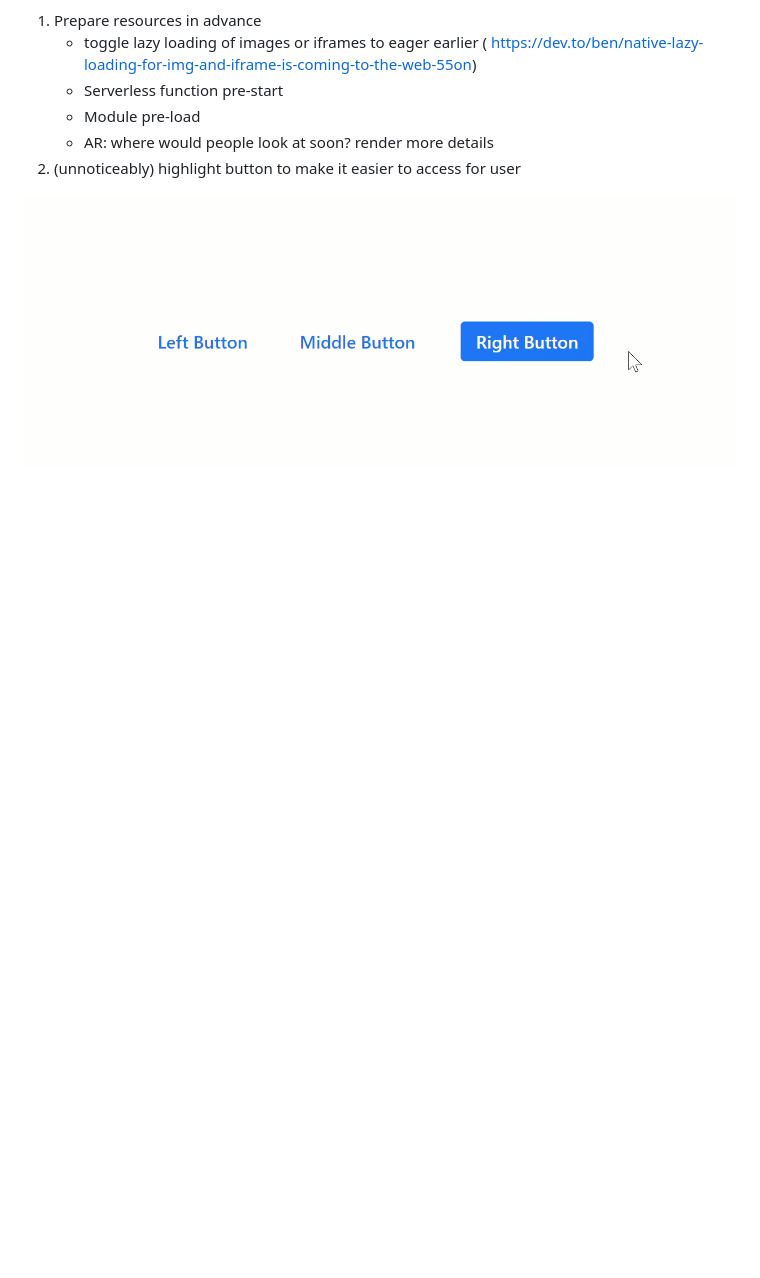
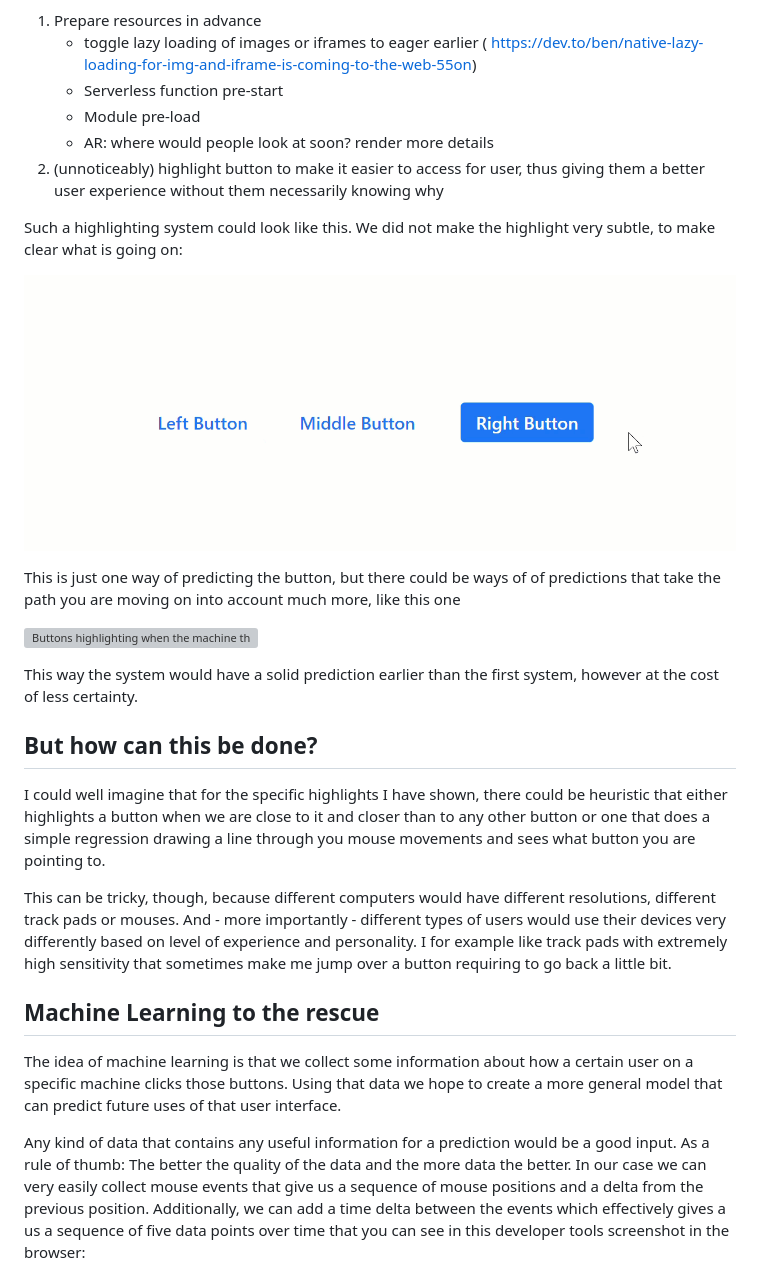
Before and after one commit to DJCordhose/ux-by-tfjs, a Markdown page: article.md, the part around the change printed below. Rendered like a GitHub page; blank space fills up the shorter version; grey boxes are pictures that could not be loaded.

```diff
--- a/article.md
+++ b/article.md
@@ -19,9 +19,29 @@ https://dev.to/ben/native-lazy-loading-for-img-and-iframe-is-coming-to-the-web-5
    * Serverless function pre-start
    * Module pre-load
    * AR: where would people look at soon? render more details
-2. (unnoticeably) highlight button to make it easier to access for user
+2. (unnoticeably) highlight button to make it easier to access for user, thus giving them a better user experience without them necessarily knowing why
+
+Such a highlighting system could look like this. We did not make the highlight very subtle, to make clear what is going on:
 
 ![Buttons highlighting when the machine thinks I am going to click them soon](https://raw.githubusercontent.com/DJCordhose/ux-by-tfjs/master/img/simpleRNN.gif "Highlighting in Advance")
 
+This is just one way of predicting the button, but there could be ways of of predictions that take the path you are moving on into account much more, like this one
+
+![Buttons highlighting when the machine thinks I am going to click them soon](https://raw.githubusercontent.com/DJCordhose/ux-by-tfjs/master/img/ux-predict-3.gif "Highlighting using the Path")
+
+This way the system would have a solid prediction earlier than the first system, however at the cost of less certainty.
+
+## But how can this be done?
+
+I could well imagine that for the specific highlights I have shown, there could be heuristic that either highlights a button when we are close to it and closer than to any other button or one that does a simple regression drawing a line through you mouse movements and sees what button you are pointing to.
+
+This can be tricky, though, because different computers would have different resolutions, different track pads or mouses. And - more importantly - different types of users would use their devices very differently based on level of experience and personality. I for example like track pads with extremely high sensitivity that sometimes make me jump over a button requiring to go back a little bit.
+
+## Machine Learning to the rescue
+
+The idea of machine learning is that we collect some information about how a certain user on a specific machine clicks those buttons. Using that data we hope to create a more general model that can predict future uses of that user interface.
+
+Any kind of data that contains any useful information for a prediction would be a good input. As a rule of thumb: The better the quality of the data and the more data the better. In our case we can very easily collect mouse events that give us a sequence of mouse positions and a delta from the previous position. Additionally, we can add a time delta between the events which effectively gives a us a sequence of five data points over time that you can see in this developer tools screenshot in the browser:
+
 
 ![Screenshot from dev tools of mouse sequence data in local storage](https://raw.githubusercontent.com/DJCordhose/ux-by-tfjs/master/img/mouse-positions.png "Mouse Sequence Data")
```
Also changed, not shown: other parts of article.md (+15 -0 lines), README.md (+1 -0 lines), img/tfjs.png (added).
